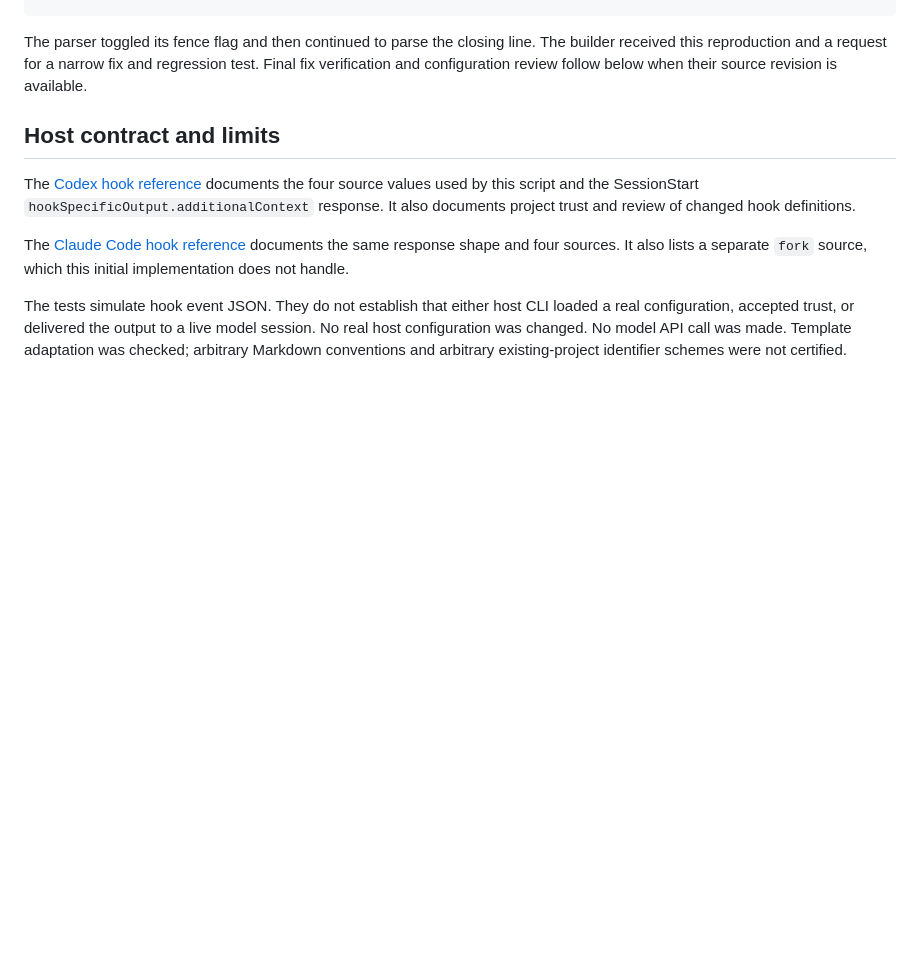
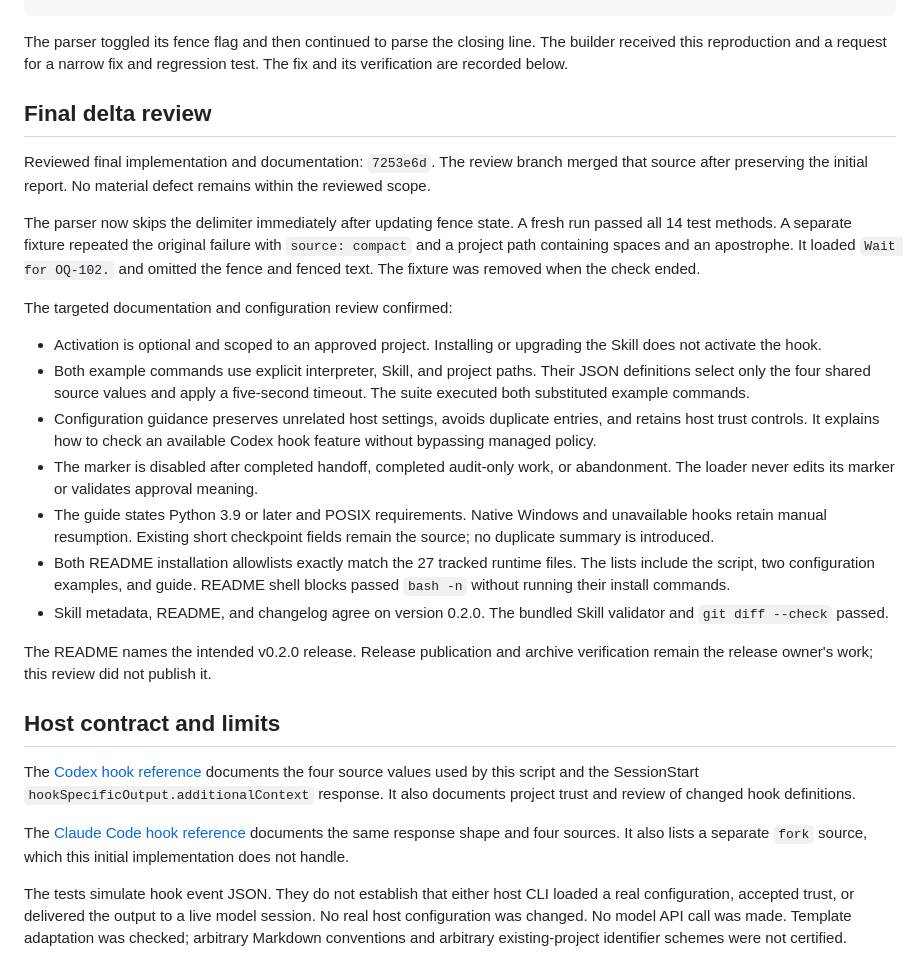
Before and after one commit to thebpandey/project-kickoff, a Markdown page: docs/context-hook-review.md, the part around the change. GitHub-like rendering; blank space fills up the shorter version.

Commit message:
docs: verify final context hook and host examples

```diff
--- a/docs/context-hook-review.md
+++ b/docs/context-hook-review.md
@@ -50,8 +50,43 @@ Wait for OQ-102.
 
 The parser toggled its fence flag and then continued to parse the closing line.
 The builder received this reproduction and a request for a narrow fix and
-regression test. Final fix verification and configuration review follow below
-when their source revision is available.
+regression test. The fix and its verification are recorded below.
+
+## Final delta review
+
+Reviewed final implementation and documentation: `7253e6d`. The review branch
+merged that source after preserving the initial report. No material defect
+remains within the reviewed scope.
+
+The parser now skips the delimiter immediately after updating fence state. A
+fresh run passed all 14 test methods. A separate fixture repeated the original
+failure with `source: compact` and a project path containing spaces and an
+apostrophe. It loaded `Wait for OQ-102.` and omitted the fence and fenced text.
+The fixture was removed when the check ended.
+
+The targeted documentation and configuration review confirmed:
+
+- Activation is optional and scoped to an approved project. Installing or
+  upgrading the Skill does not activate the hook.
+- Both example commands use explicit interpreter, Skill, and project paths.
+  Their JSON definitions select only the four shared source values and apply a
+  five-second timeout. The suite executed both substituted example commands.
+- Configuration guidance preserves unrelated host settings, avoids duplicate
+  entries, and retains host trust controls. It explains how to check an available
+  Codex hook feature without bypassing managed policy.
+- The marker is disabled after completed handoff, completed audit-only work, or
+  abandonment. The loader never edits its marker or validates approval meaning.
+- The guide states Python 3.9 or later and POSIX requirements. Native Windows
+  and unavailable hooks retain manual resumption. Existing short checkpoint
+  fields remain the source; no duplicate summary is introduced.
+- Both README installation allowlists exactly match the 27 tracked runtime
+  files. The lists include the script, two configuration examples, and guide.
+  README shell blocks passed `bash -n` without running their install commands.
+- Skill metadata, README, and changelog agree on version 0.2.0. The bundled
+  Skill validator and `git diff --check` passed.
+
+The README names the intended v0.2.0 release. Release publication and archive
+verification remain the release owner's work; this review did not publish it.
 
 ## Host contract and limits
 
```
